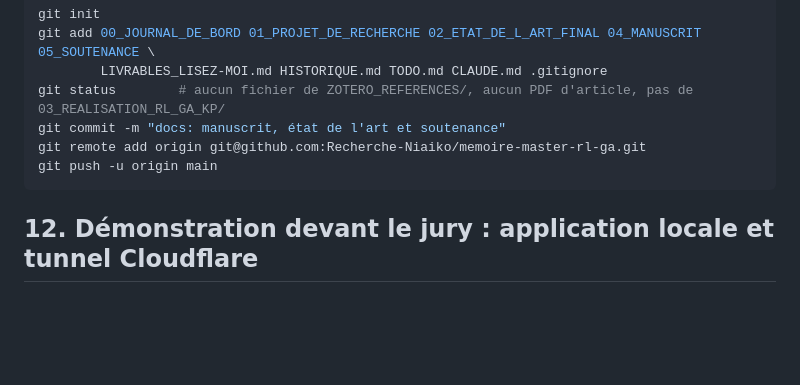
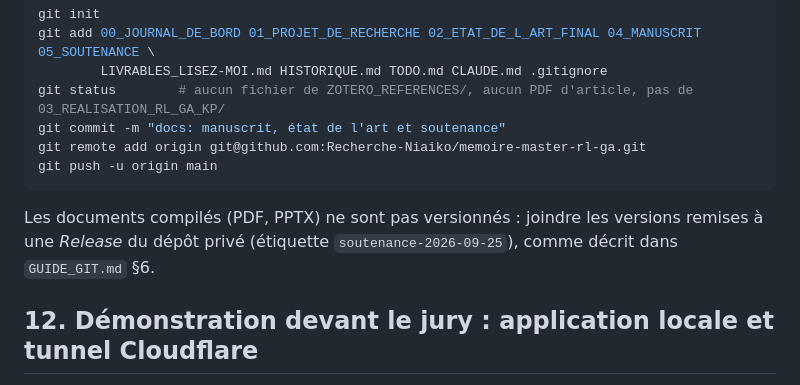
Before and after one commit to Recherche-Niaiko/rlga-knapsack, a Markdown page: DEPLOIEMENT.md, the part around the change. Drawn GitHub-style; blank space fills up the shorter version.

````diff
--- a/DEPLOIEMENT.md
+++ b/DEPLOIEMENT.md
@@ -186,6 +186,8 @@ git remote add origin git@github.com:Recherche-Niaiko/memoire-master-rl-ga.git
 git push -u origin main
 ```
 
+Les documents compilés (PDF, PPTX) ne sont pas versionnés : joindre les versions remises à une *Release* du dépôt privé (étiquette `soutenance-2026-09-25`), comme décrit dans `GUIDE_GIT.md` §6.
+
 ## 12. Démonstration devant le jury : application locale et tunnel Cloudflare
 
 Avec 0,1 processeur, l'application Render convient à la consultation mais reste lente pour les calculs. Pour la démonstration, l'application tourne sur l'ordinateur de l'auteur (toute sa puissance, limites par défaut : 5 000 objets, 10 exécutions) et un **tunnel Cloudflare** gratuit, sans compte ni carte, lui donne une adresse publique temporaire que le jury peut ouvrir sur ses propres appareils :
````
Also changed, not shown: GUIDE_GIT.md (+8 -1 lines).
